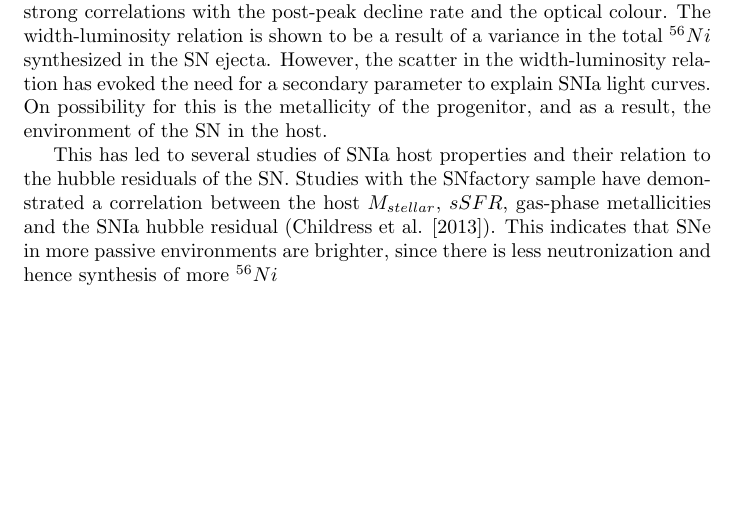
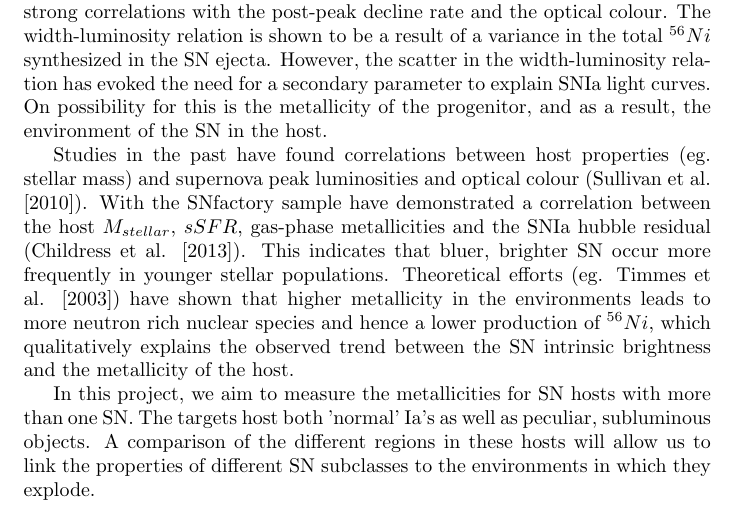
Before and after one commit to sdhawan21/proposals, a LaTeX document (ifu_host/science/sciencecase.tex): part of the page, cut so that both start at the same text, the shorter picture padded with empty space. Compiled offline with pdfLaTeX.

Commit message:
ha! science case! ha!

```diff
--- a/ifu_host/science/sciencecase.tex
+++ b/ifu_host/science/sciencecase.tex
@@ -4,6 +4,11 @@
 \maketitle
 Type Ia supernovae are exceptional distance indicators for measurement of cosmological parameters. Their use as 'standardized' candles led to the discovery of dark energy. This was possible, by calibrating the peak lumniosity using strong correlations with the post-peak decline rate and the optical colour. The width-luminosity relation is shown to be a  result of a variance in the total $^{56}Ni$ synthesized in the SN ejecta. However, the scatter in the width-luminosity relation has evoked the need for a secondary parameter to explain SNIa light curves. On possibility for this is the metallicity of the progenitor, and as a result, the environment of the SN in the host.
 
-This has led to several studies of SNIa host properties and their relation to the hubble residuals of the SN. Studies with the SNfactory sample have demonstrated a correlation between the host $M_{stellar}$, $sSFR$, gas-phase metallicities and the SNIa hubble residual (Childress et al. [2013]). This indicates that SNe in more passive environments are brighter, since there is less neutronization and hence synthesis of more $^{56}Ni$
+Studies in the past have found correlations between host properties  (eg. stellar mass) and supernova peak luminosities and optical colour (Sullivan et al. [2010]).  With the SNfactory sample have demonstrated a correlation between the host $M_{stellar}$, $sSFR$, gas-phase metallicities and the SNIa hubble residual (Childress et al. [2013]).
+This indicates that bluer, brighter SN occur more frequently in younger stellar populations. Theoretical efforts (eg. Timmes et al. [2003]) have shown that higher metallicity in the environments leads to more neutron rich nuclear species and hence a lower production of
+$^{56}Ni$, which qualitatively explains the observed trend between the SN intrinsic brightness and the metallicity of the host.
+
+In this project, we aim to measure the metallicities for SN hosts with more than one SN. The targets host both 'normal' Ia's as well as peculiar, subluminous objects. A comparison of the different regions in these hosts will allow us to link the properties of different SN subclasses to the environments in which they explode.
+
 
 \end{document}
```
Also changed, not shown: 1 other file.
